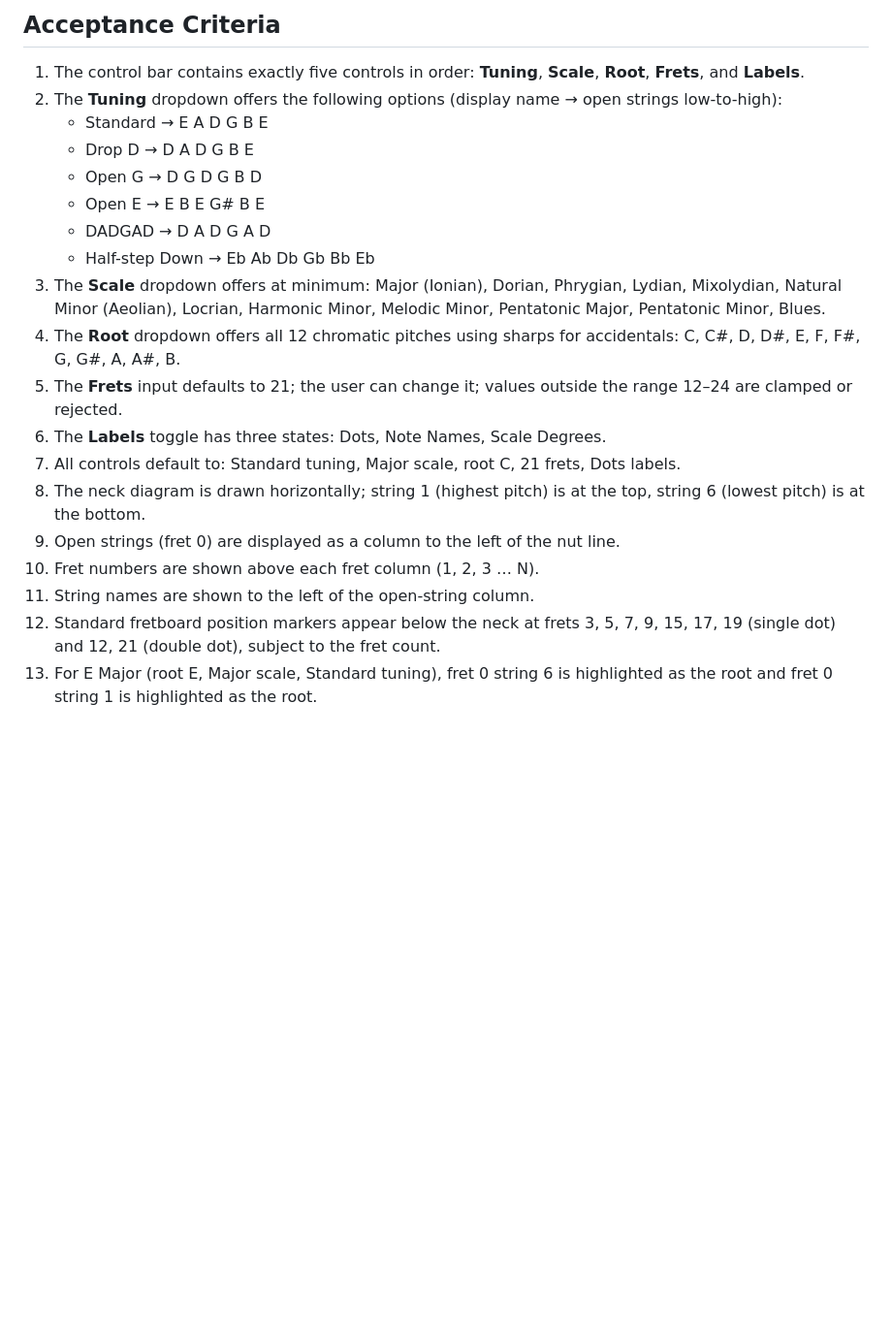
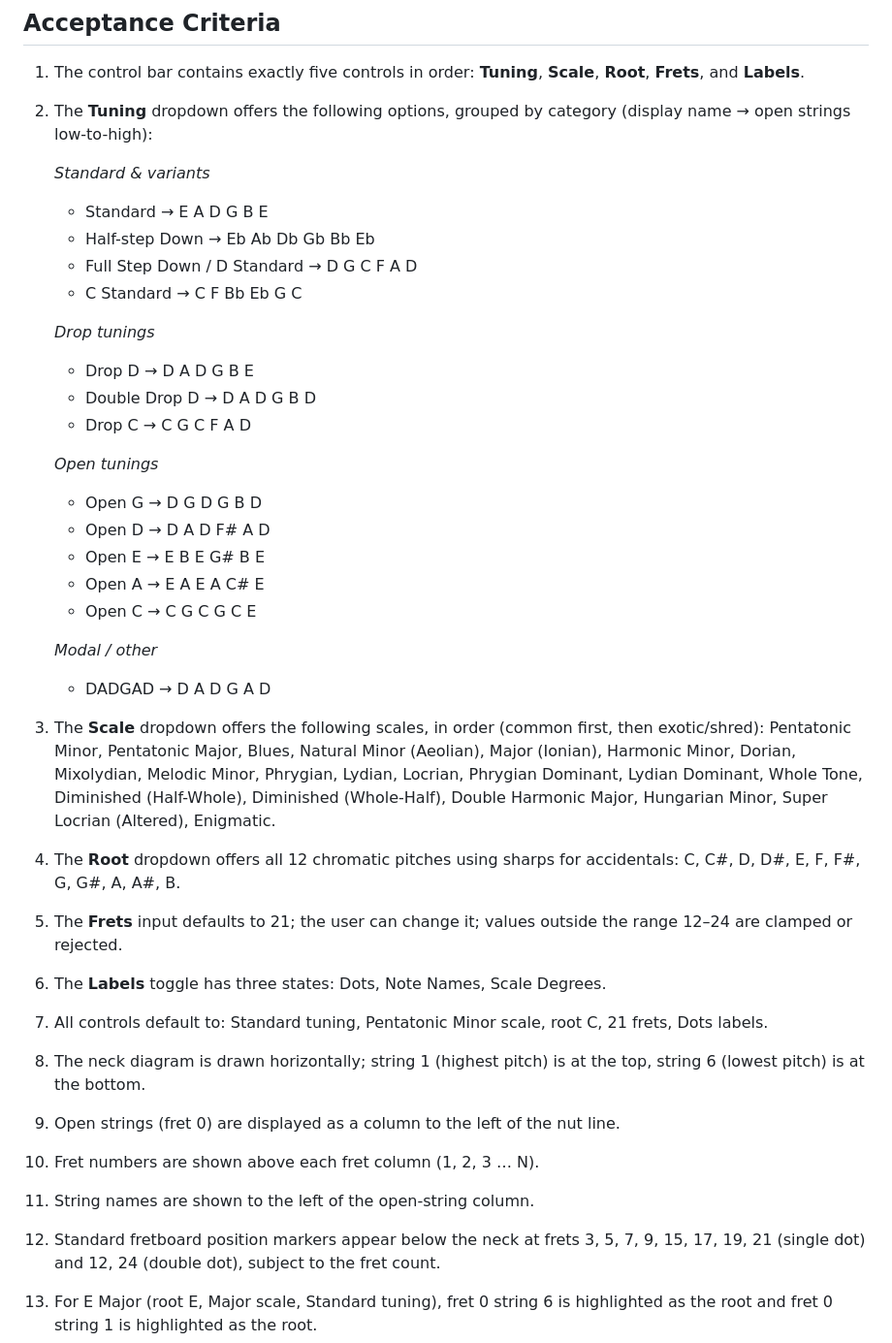
Before and after one commit to dipsylala/scale-helper, a Markdown page: SPEC.md, the part around one of its changes. Shown at 97% size. GitHub-like rendering; blank space fills up the shorter version.

```diff
--- a/SPEC.md
+++ b/SPEC.md
@@ -88,23 +88,43 @@ note names.
 
 1. The control bar contains exactly five controls in order: **Tuning**, **Scale**,
    **Root**, **Frets**, and **Labels**.
-2. The **Tuning** dropdown offers the following options (display name → open
-   strings low-to-high):
+2. The **Tuning** dropdown offers the following options, grouped by category
+   (display name → open strings low-to-high):
+
+   *Standard & variants*
    - Standard → E A D G B E
+   - Half-step Down → Eb Ab Db Gb Bb Eb
+   - Full Step Down / D Standard → D G C F A D
+   - C Standard → C F Bb Eb G C
+
+   *Drop tunings*
    - Drop D → D A D G B E
+   - Double Drop D → D A D G B D
+   - Drop C → C G C F A D
+
+   *Open tunings*
    - Open G → D G D G B D
+   - Open D → D A D F# A D
    - Open E → E B E G# B E
+   - Open A → E A E A C# E
+   - Open C → C G C G C E
+
+   *Modal / other*
    - DADGAD → D A D G A D
-   - Half-step Down → Eb Ab Db Gb Bb Eb
-3. The **Scale** dropdown offers at minimum: Major (Ionian), Dorian, Phrygian,
-   Lydian, Mixolydian, Natural Minor (Aeolian), Locrian, Harmonic Minor, Melodic
-   Minor, Pentatonic Major, Pentatonic Minor, Blues.
+
+3. The **Scale** dropdown offers the following scales, in order (common first,
+   then exotic/shred):
+   Pentatonic Minor, Pentatonic Major, Blues, Natural Minor (Aeolian),
+   Major (Ionian), Harmonic Minor, Dorian, Mixolydian, Melodic Minor,
+   Phrygian, Lydian, Locrian, Phrygian Dominant, Lydian Dominant,
+   Whole Tone, Diminished (Half-Whole), Diminished (Whole-Half),
+   Double Harmonic Major, Hungarian Minor, Super Locrian (Altered), Enigmatic.
 4. The **Root** dropdown offers all 12 chromatic pitches using sharps for
    accidentals: C, C#, D, D#, E, F, F#, G, G#, A, A#, B.
 5. The **Frets** input defaults to 21; the user can change it; values outside the
    range 12–24 are clamped or rejected.
 6. The **Labels** toggle has three states: Dots, Note Names, Scale Degrees.
-7. All controls default to: Standard tuning, Major scale, root C, 21 frets, Dots
+7. All controls default to: Standard tuning, Pentatonic Minor scale, root C, 21 frets, Dots
    labels.
 8. The neck diagram is drawn horizontally; string 1 (highest pitch) is at the top,
    string 6 (lowest pitch) is at the bottom.
@@ -112,7 +132,7 @@ note names.
 10. Fret numbers are shown above each fret column (1, 2, 3 … N).
 11. String names are shown to the left of the open-string column.
 12. Standard fretboard position markers appear below the neck at frets 3, 5, 7, 9,
-    15, 17, 19 (single dot) and 12, 21 (double dot), subject to the fret count.
+    15, 17, 19, 21 (single dot) and 12, 24 (double dot), subject to the fret count.
 13. For E Major (root E, Major scale, Standard tuning), fret 0 string 6 is
     highlighted as the root and fret 0 string 1 is highlighted as the root.
 14. For E Major, exactly the notes E, F#, G#, A, B, C#, D# are highlighted across
```
Also changed, not shown: other parts of SPEC.md (+62 -23 lines).
